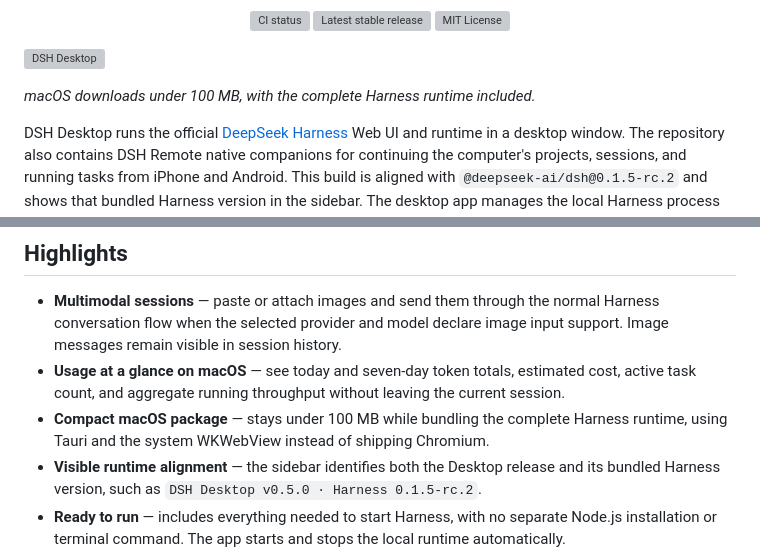
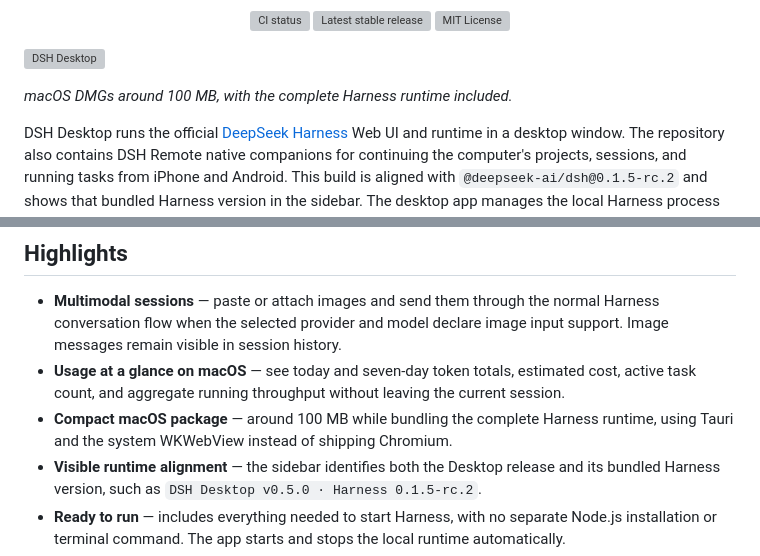
Before and after one commit to chokwinlee/deepseek-harness-desktop, a Markdown page: README.md, 2 parts joined by grey strips. Drawn GitHub-style; grey boxes are pictures that could not be loaded.

```diff
--- a/README.md
+++ b/README.md
@@ -23,7 +23,7 @@
 
 ![DSH Desktop](docs/images/readme-hero-en.png)
 
-*macOS downloads under 100 MB, with the complete Harness runtime included.*
+*macOS DMGs around 100 MB, with the complete Harness runtime included.*
 
 DSH Desktop runs the official [DeepSeek Harness](https://github.com/deepseek-ai/deepseek-harness) Web UI and runtime in a desktop window. The repository also contains DSH Remote native companions for continuing the computer's projects, sessions, and running tasks from iPhone and Android. This build is aligned with `@deepseek-ai/dsh@0.1.5-rc.2` and shows that bundled Harness version in the sidebar. The desktop app manages the local Harness process automatically, so users do not need to install Node.js or start `dsh web` themselves.
 
@@ -37,7 +37,7 @@ DSH Desktop runs the official [DeepSeek Harness](https://github.com/deepseek-ai/
 
 - **Multimodal sessions** — paste or attach images and send them through the normal Harness conversation flow when the selected provider and model declare image input support. Image messages remain visible in session history.
 - **Usage at a glance on macOS** — see today and seven-day token totals, estimated cost, active task count, and aggregate running throughput without leaving the current session.
-- **Compact macOS package** — stays under 100 MB while bundling the complete Harness runtime, using Tauri and the system WKWebView instead of shipping Chromium.
+- **Compact macOS package** — around 100 MB while bundling the complete Harness runtime, using Tauri and the system WKWebView instead of shipping Chromium.
 - **Visible runtime alignment** — the sidebar identifies both the Desktop release and its bundled Harness version, such as `DSH Desktop v0.5.0 · Harness 0.1.5-rc.2`.
 - **Ready to run** — includes everything needed to start Harness, with no separate Node.js installation or terminal command. The app starts and stops the local runtime automatically.
 - **Native mobile Remote** — the SwiftUI iPhone client and Kotlin/Compose Android client pair on trusted Wi-Fi or the user's own Tailscale network, then browse projects, create sessions, steer tasks, handle approvals, send images, and follow subagents without moving execution off the computer.
```
Also changed, not shown: README.zh-CN.md (+2 -2 lines), docs/HARNESS_0.1.5_ACCEPTANCE.md (+9 -0 lines).
